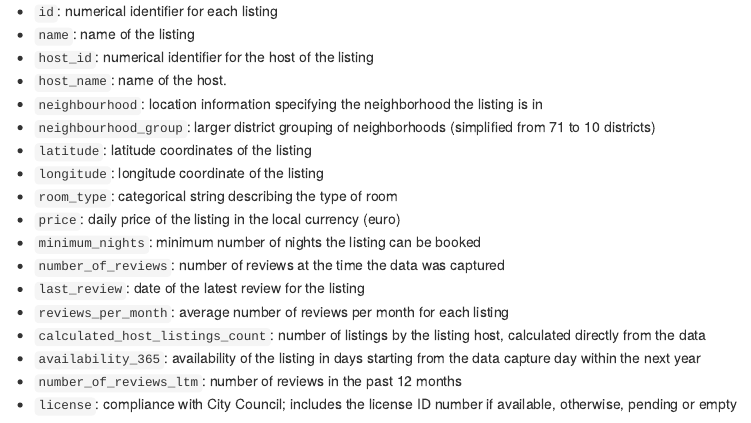
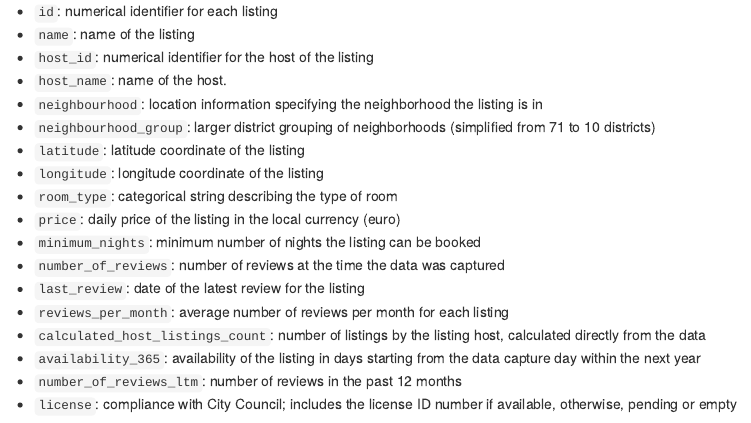
Before and after one commit to leinadher/RB01_Airbnb_Barcelona, an R Markdown document (Barcelona AirBnB Insights.Rmd): the page in a window 1100 px wide, from 3100 px down. Rendered offline with R 4.5, knitr and Pandoc, with nearby package versions; some code elsewhere in the file could not run offline.

Commit message:
Update Barcelona AirBnB Insights.Rmd

```diff
--- a/Barcelona AirBnB Insights.Rmd
+++ b/Barcelona AirBnB Insights.Rmd
@@ -156,7 +156,7 @@ The interpretation of variables is the following:
 - `host_name`: name of the host.
 - `neighbourhood`: location information specifying the neighborhood the listing is in
 - `neighbourhood_group`: larger district grouping of neighborhoods (simplified from 71 to 10 districts)
-- `latitude`: latitude coordinates of the listing
+- `latitude`: latitude coordinate of the listing
 - `longitude`: longitude coordinate of the listing
 - `room_type`: categorical string describing the type of room
 - `price`: daily price of the listing in the local currency (euro)
```
